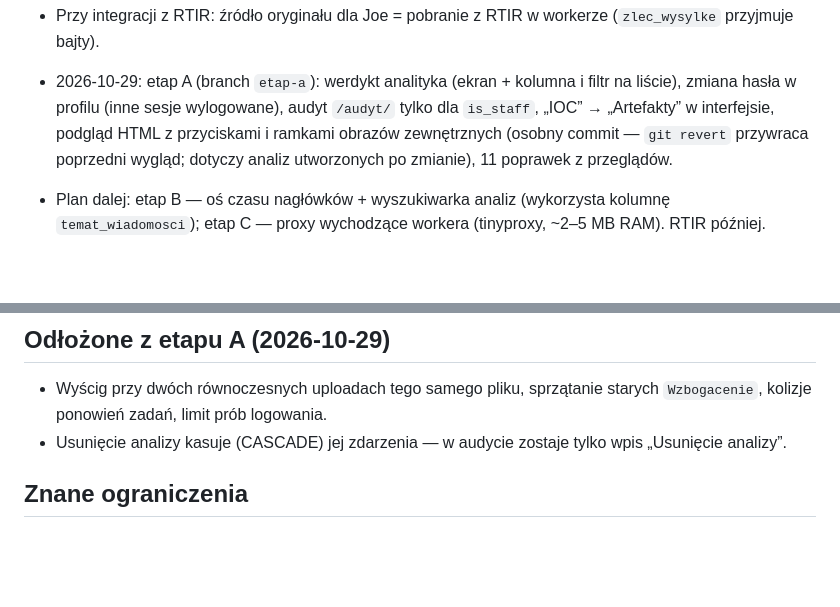
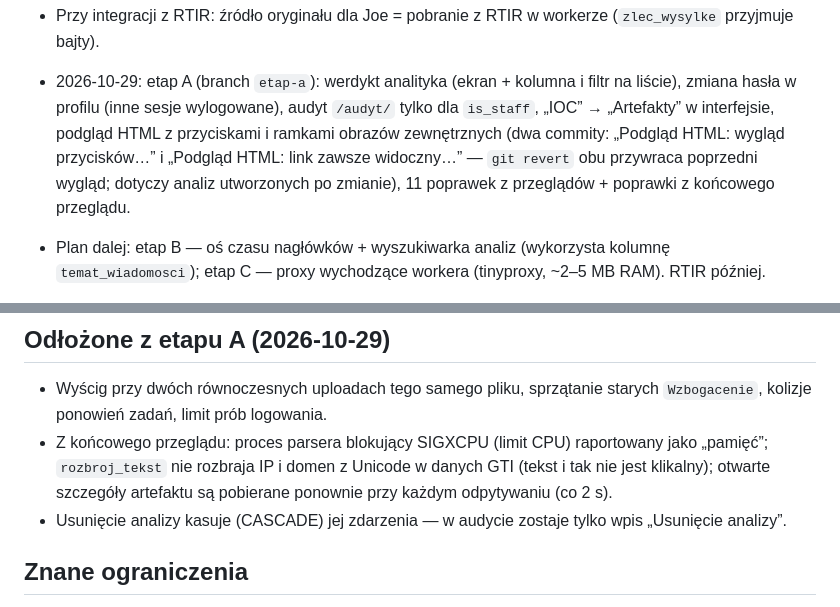
Before and after one commit to filipzajaczk/miEMLi, a Markdown page: NOTES.md, 2 parts joined by grey strips. GitHub-like rendering; blank space fills up the shorter version.

Commit message:
NOTES: odłożone uwagi z końcowego przeglądu etapu A
Co-Authored-By: Claude Opus 5.5 <noreply@anthropic.com>

```diff
--- a/NOTES.md
+++ b/NOTES.md
@@ -33,8 +33,9 @@
 - Przy integracji z RTIR: źródło oryginału dla Joe = pobranie z RTIR w workerze (`zlec_wysylke` przyjmuje bajty).
 - 2026-10-29: etap A (branch `etap-a`): werdykt analityka (ekran + kolumna i filtr na liście), zmiana
   hasła w profilu (inne sesje wylogowane), audyt `/audyt/` tylko dla `is_staff`, „IOC” → „Artefakty”
-  w interfejsie, podgląd HTML z przyciskami i ramkami obrazów zewnętrznych (osobny commit — `git revert`
-  przywraca poprzedni wygląd; dotyczy analiz utworzonych po zmianie), 11 poprawek z przeglądów.
+  w interfejsie, podgląd HTML z przyciskami i ramkami obrazów zewnętrznych (dwa commity: „Podgląd HTML:
+  wygląd przycisków…” i „Podgląd HTML: link zawsze widoczny…” — `git revert` obu przywraca poprzedni
+  wygląd; dotyczy analiz utworzonych po zmianie), 11 poprawek z przeglądów + poprawki z końcowego przeglądu.
 - Plan dalej: etap B — oś czasu nagłówków + wyszukiwarka analiz (wykorzysta kolumnę `temat_wiadomosci`);
   etap C — proxy wychodzące workera (tinyproxy, ~2–5 MB RAM). RTIR później.
 - Do zrobienia na serwerze produkcyjnym: instalacja gVisor, `PARSER_RUNTIME=runsc`, `PARSER_WYMAGA_GVISOR=1`.
@@ -54,6 +55,9 @@
 
 - Wyścig przy dwóch równoczesnych uploadach tego samego pliku, sprzątanie starych `Wzbogacenie`,
   kolizje ponowień zadań, limit prób logowania.
+- Z końcowego przeglądu: proces parsera blokujący SIGXCPU (limit CPU) raportowany jako „pamięć”;
+  `rozbroj_tekst` nie rozbraja IP i domen z Unicode w danych GTI (tekst i tak nie jest klikalny);
+  otwarte szczegóły artefaktu są pobierane ponownie przy każdym odpytywaniu (co 2 s).
 - Usunięcie analizy kasuje (CASCADE) jej zdarzenia — w audycie zostaje tylko wpis „Usunięcie analizy”.
 
 ## Znane ograniczenia
```
